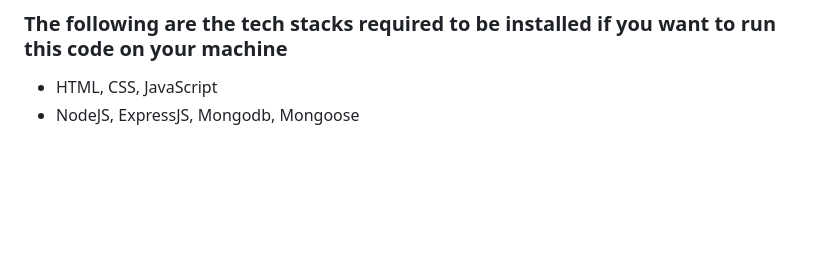
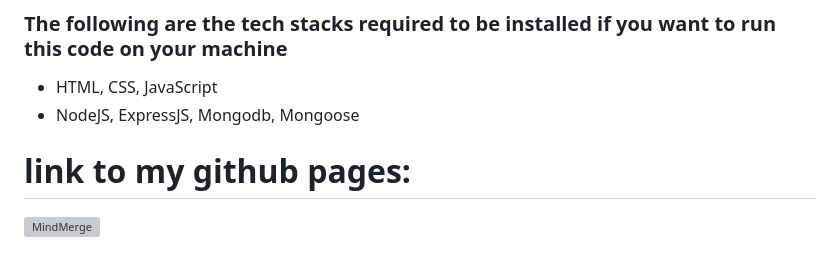
Before and after one commit to Sathvika-16/MindMerge, a Markdown page: README.md, the part around the change. Rendered like a GitHub page; blank space fills up the shorter version; grey boxes are pictures that could not be loaded.

```diff
--- a/README.md
+++ b/README.md
@@ -31,3 +31,6 @@ To get started with MindMerge, simply follow these steps:
 
 - HTML, CSS, JavaScript
 - NodeJS, ExpressJS, Mongodb, Mongoose
+
+# link to my github pages:
+![MindMerge](https://sathvika-16.github.io/MindMerge/home.html)
```
